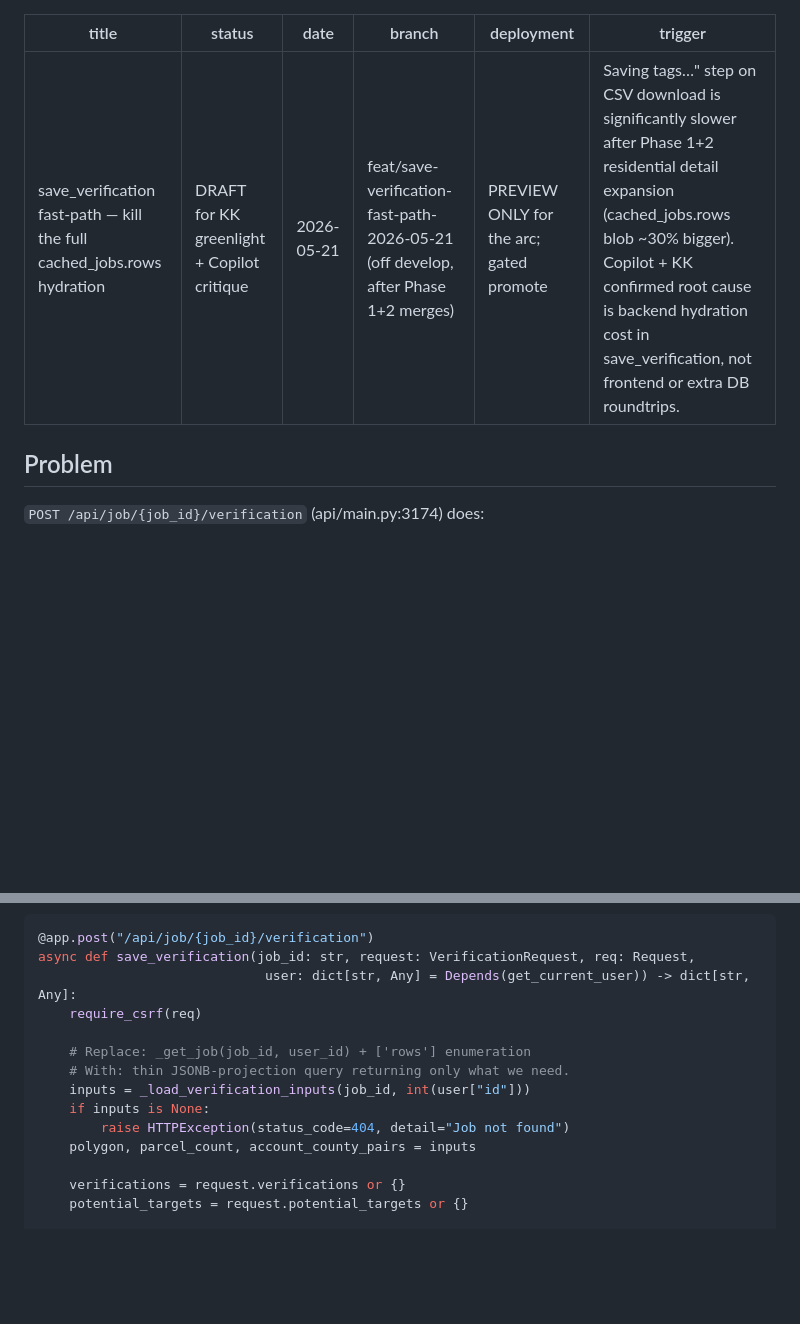
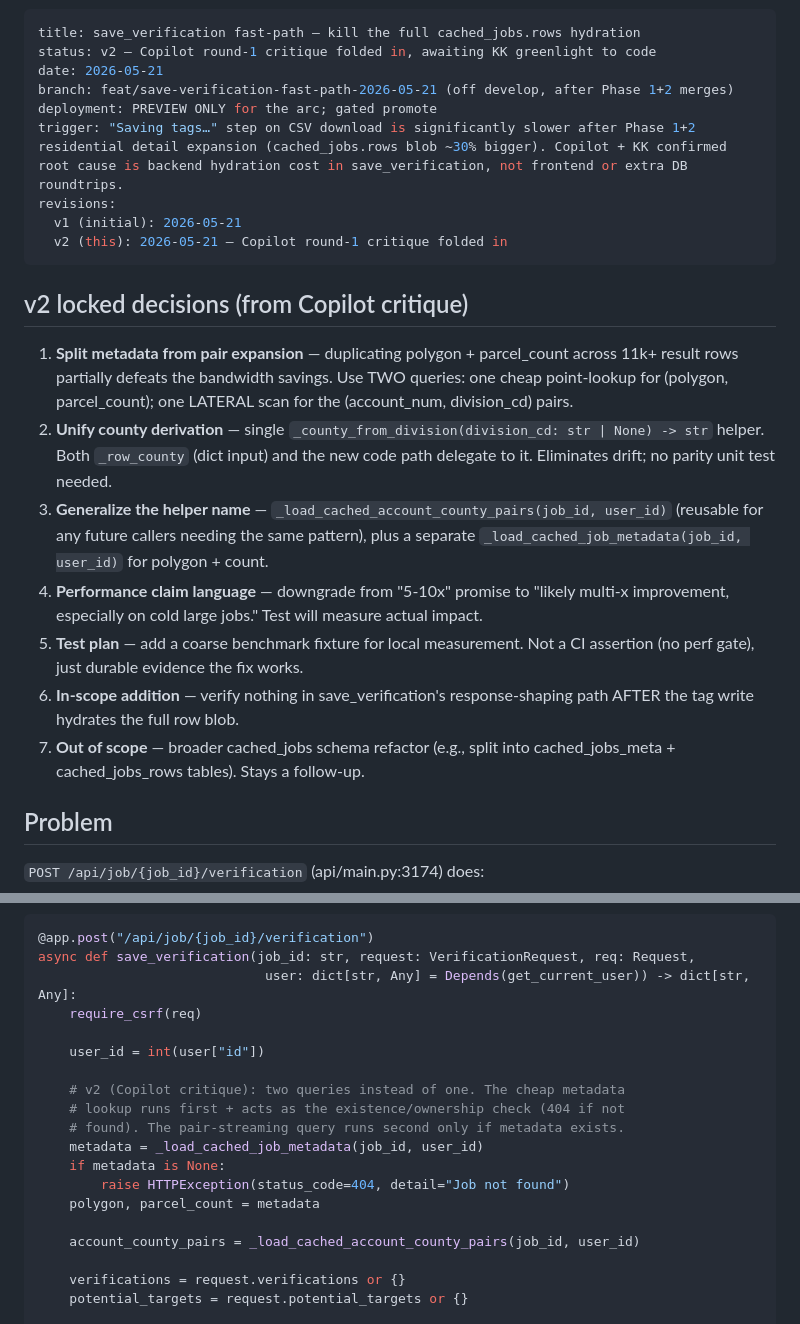
Before and after one commit to kosmickroma/lot-ledger, a Markdown page: docs/SAVE_VERIFICATION_FAST_PATH_SPEC.md, 2 parts joined by grey strips. GitHub-like rendering; blank space fills up the shorter version.

```diff
--- a/docs/SAVE_VERIFICATION_FAST_PATH_SPEC.md
+++ b/docs/SAVE_VERIFICATION_FAST_PATH_SPEC.md
@@ -1,11 +1,24 @@
 ---
 title: save_verification fast-path — kill the full cached_jobs.rows hydration
-status: DRAFT for KK greenlight + Copilot critique
+status: v2 — Copilot round-1 critique folded in, awaiting KK greenlight to code
 date: 2026-05-21
 branch: feat/save-verification-fast-path-2026-05-21 (off develop, after Phase 1+2 merges)
 deployment: PREVIEW ONLY for the arc; gated promote
 trigger: "Saving tags…" step on CSV download is significantly slower after Phase 1+2 residential detail expansion (cached_jobs.rows blob ~30% bigger). Copilot + KK confirmed root cause is backend hydration cost in save_verification, not frontend or extra DB roundtrips.
+revisions:
+  v1 (initial): 2026-05-21
+  v2 (this): 2026-05-21 — Copilot round-1 critique folded in
 ---
+
+## v2 locked decisions (from Copilot critique)
+
+1. **Split metadata from pair expansion** — duplicating polygon + parcel_count across 11k+ result rows partially defeats the bandwidth savings. Use TWO queries: one cheap point-lookup for (polygon, parcel_count); one LATERAL scan for the (account_num, division_cd) pairs.
+2. **Unify county derivation** — single `_county_from_division(division_cd: str | None) -> str` helper. Both `_row_county` (dict input) and the new code path delegate to it. Eliminates drift; no parity unit test needed.
+3. **Generalize the helper name** — `_load_cached_account_county_pairs(job_id, user_id)` (reusable for any future callers needing the same pattern), plus a separate `_load_cached_job_metadata(job_id, user_id)` for polygon + count.
+4. **Performance claim language** — downgrade from "5-10x" promise to "likely multi-x improvement, especially on cold large jobs." Test will measure actual impact.
+5. **Test plan** — add a coarse benchmark fixture for local measurement. Not a CI assertion (no perf gate), just durable evidence the fix works.
+6. **In-scope addition** — verify nothing in save_verification's response-shaping path AFTER the tag write hydrates the full row blob.
+7. **Out of scope** — broader cached_jobs schema refactor (e.g., split into cached_jobs_meta + cached_jobs_rows tables). Stays a follow-up.
 
 ## Problem
 
@@ -90,12 +133,17 @@ async def save_verification(job_id: str, request: VerificationRequest, req: Requ
                              user: dict[str, Any] = Depends(get_current_user)) -> dict[str, Any]:
     require_csrf(req)
 
-    # Replace: _get_job(job_id, user_id) + ['rows'] enumeration
-    # With: thin JSONB-projection query returning only what we need.
-    inputs = _load_verification_inputs(job_id, int(user["id"]))
-    if inputs is None:
+    user_id = int(user["id"])
+
+    # v2 (Copilot critique): two queries instead of one. The cheap metadata
+    # lookup runs first + acts as the existence/ownership check (404 if not
+    # found). The pair-streaming query runs second only if metadata exists.
+    metadata = _load_cached_job_metadata(job_id, user_id)
+    if metadata is None:
         raise HTTPException(status_code=404, detail="Job not found")
-    polygon, parcel_count, account_county_pairs = inputs
+    polygon, parcel_count = metadata
+
+    account_county_pairs = _load_cached_account_county_pairs(job_id, user_id)
 
     verifications = request.verifications or {}
     potential_targets = request.potential_targets or {}
```
Also changed, not shown: other parts of docs/SAVE_VERIFICATION_FAST_PATH_SPEC.md (+88 -61 lines).
